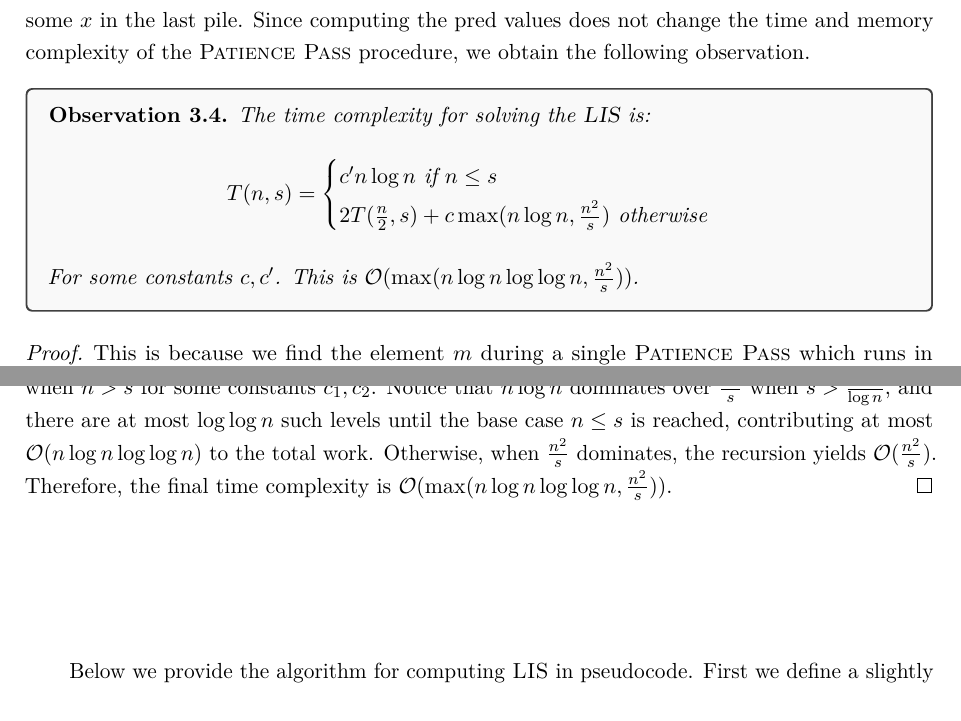
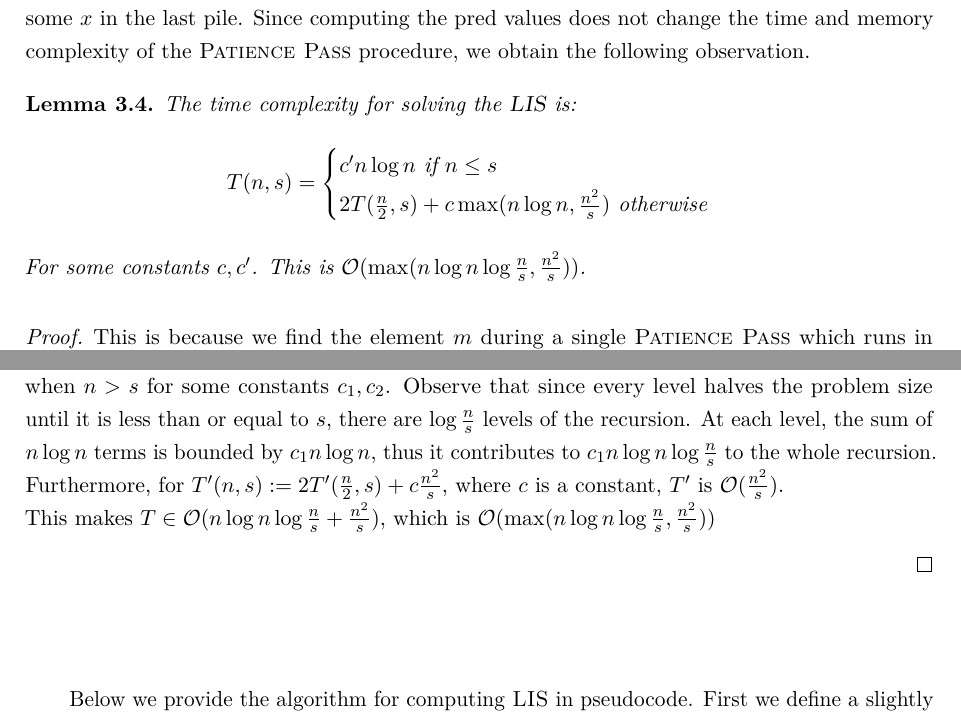
Before and after one commit to m4jkiuwr/lis-small-space, a LaTeX thesis (main.tex): two parts of pages 13 and 14 of 22, joined at a grey line, cut so that both start at the same text. Compiled offline with pdfLaTeX.

Commit message:
Tighter bound loglog(n)->log(n/s)

```diff
--- a/main.tex
+++ b/main.tex
@@ -151,7 +151,7 @@ Przy ograniczeniu $s$ na liczbę słów dozwolonych w pamięci roboczej (gdzie $
 Przedstawili również algorytm do odtwarzania LIS w czasie $\mathcal{O}(\frac{n^2}{s} \log^2 n)$.
 W niniejszej pracy prezentujemy ulepszoną analizę algorytmu \Psort\ ze sparametryzowaną pamięcią, wprowadzonego w pracy~\cite{kiyomi2017space}.
 Pokazujemy, że obliczanie długości działa w czasie $\mathcal{O}(\max(n \log n, \frac{n^2}{s}))$.
-Prezentujemy również ulepszony algorytm typu „dziel i zwyciężaj” (divide-and-conquer) do odtwarzania podciągu, który działa w czasie $\mathcal{O}(\max(n \log n \log \log n, \frac{n^2}{s}))$, zużywając przy tym $\mathcal{O}(s)$ słów w pamięci roboczej.
+Prezentujemy również ulepszony algorytm typu „dziel i zwyciężaj” (divide-and-conquer) do odtwarzania podciągu, który działa w czasie $\mathcal{O}(\max(n \log n \log \frac{n}{s}, \frac{n^2}{s}))$, zużywając przy tym $\mathcal{O}(s)$ słów w pamięci roboczej.
 }
 \englishabstract{
 A subsequence of an array is any sequence that can be derived by deleting some of the elements from the original array and keeping the rest in their relative order.
@@ -161,7 +161,7 @@ In~\cite{kiyomi2017space}, the authors presented a space-parametrized \Psort\ al
 their algorithm computes the length of a LIS in $\mathcal{O}(\frac{n^2}{s} \log n)$ time. They also presented an algorithm for recovering a LIS in $\mathcal{O}(\frac{n^2}{s} \log^2 n)$ time.
 In this paper, we present an improved analysis of the space-parametrized \Psort\ algorithm introduced in~\cite{kiyomi2017space}.
 We show that the length computation runs in $\mathcal{O}(\max(n \log n, \frac{n^2}{s}))$ time.
-We also present an improved divide-and-conquer algorithm for recovering the sequence, which runs in $\mathcal{O}(\max(n \log n \log \log n, \frac{n^2}{s}))$ time while using $\mathcal{O}(s)$ words in the working memory.
+We also present an improved divide-and-conquer algorithm for recovering the sequence, which runs in $\mathcal{O}(\max(n \log n \log \frac{n}{s}, \frac{n^2}{s}))$ time while using $\mathcal{O}(s)$ words in the working memory.
 }
 \author         {Mikołaj Owczarz}
 \advisor        {dr Karol Pokorski}
@@ -543,20 +543,22 @@ We can also see that to compute the $\operatorname{pred}$ for any element that i
 and store the additional value only for the $\mathcal{O}(s)$ elements that we already keep in memory, thus preserving both the time and memory complexity bounds.
 We deduce that $m$ is $\operatorname{pred}(x)$ for some $x$ in the last pile. Since computing the $\operatorname{pred}$ values does not change the time and memory complexity of the \Ppass\ procedure, we obtain the following observation.
 
-\begin{observation}The time complexity for solving the \Lis\ is:
+\begin{lemma}The time complexity for solving the \Lis\ is:
 $$T(n, s) = \begin{cases}
 c'n \log n \text{ if } n \leq s \\
 2T(\frac{n}{2}, s) + c\operatorname{max}(n \log n, \frac{n^2}{s}) \text{ otherwise}
 \end{cases}$$
-For some constants $c, c'$. This is $\mathcal{O}(\operatorname{max}(n \log n \log \log n, \frac{n^2}{s}))$.
-\end{observation}
+For some constants $c, c'$. This is $\mathcal{O}(\operatorname{max}(n \log n \log \frac{n}{s}, \frac{n^2}{s}))$.
+\end{lemma}
 \begin{proof}
 This is because we find the element $m$ during a single \Ppass\ which runs in $\mathcal{O}(\operatorname{max}(n \log n, \frac{n^2}{s}))$ time and then solve on two halves of the input independently.
 
 To justify the complexity bound, suppose that we claim $T(n, s) = 2T(\frac{n}{2}, s) + c_1n \log n + c_2\frac{n^2}{s}$ when $n > s$ for some constants $c_1, c_2$.
-Notice that $n \log n$ dominates over $\frac{n^2}{s}$ when $s > \frac{n}{\log n}$, and there are at most $\log \log n$ such levels until the base case $n \leq s$ is reached, contributing at most $\mathcal{O}(n \log n \log \log n)$ to the total work.
-Otherwise, when $\frac{n^2}{s}$ dominates, the recursion yields $\mathcal{O}(\frac{n^2}{s})$.
-Therefore, the final time complexity is $\mathcal{O}(\operatorname{max}(n \log n \log \log n, \frac{n^2}{s}))$.
+Observe that since every level halves the problem size until it is less than or equal to $s$, there are $\log \frac{n}{s} $ levels of the recursion.
+At each level, the sum of $n \log n$ terms is bounded by $c_1 n \log n$, thus it contributes to $c_1 n \log n \log \frac{n}{s}$ to the whole recursion.
+Furthermore, for $T'(n, s) := 2T'(\frac{n}{2}, s) + c\frac{n^2}{s}$, where $c$ is a constant, $T'$ is $\mathcal{O}(\frac{n^2}{s})$. \newline
+This makes $T \in \mathcal{O}(n \log n \log \frac{n}{s} + \frac{n^2}{s})$, which is $\mathcal{O}(\operatorname{max}(n \log n \log \frac{n}{s},\frac{n^2}{s}))$
+
 \end{proof}
 
 Below we provide the algorithm for computing \Lis\ in pseudocode.
```
Also changed, not shown: main.tex (12 more changed lines).
